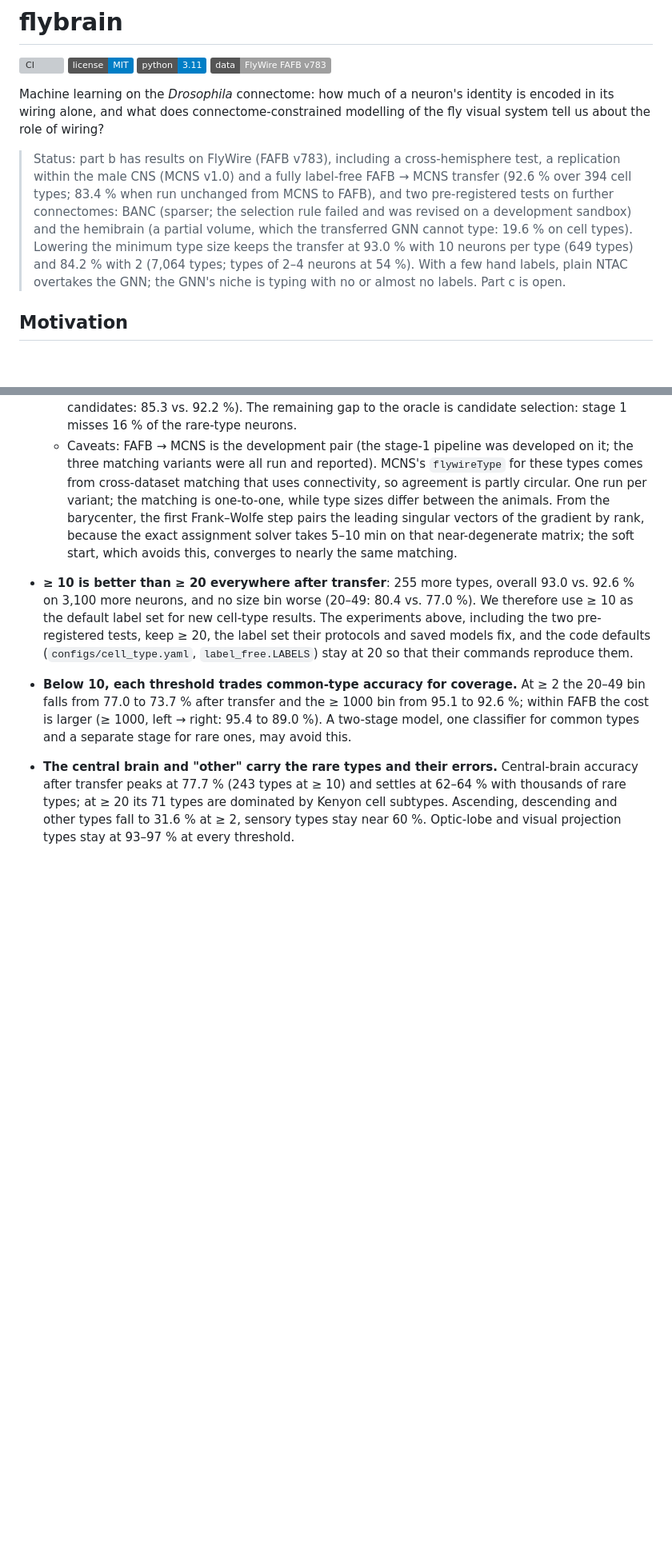
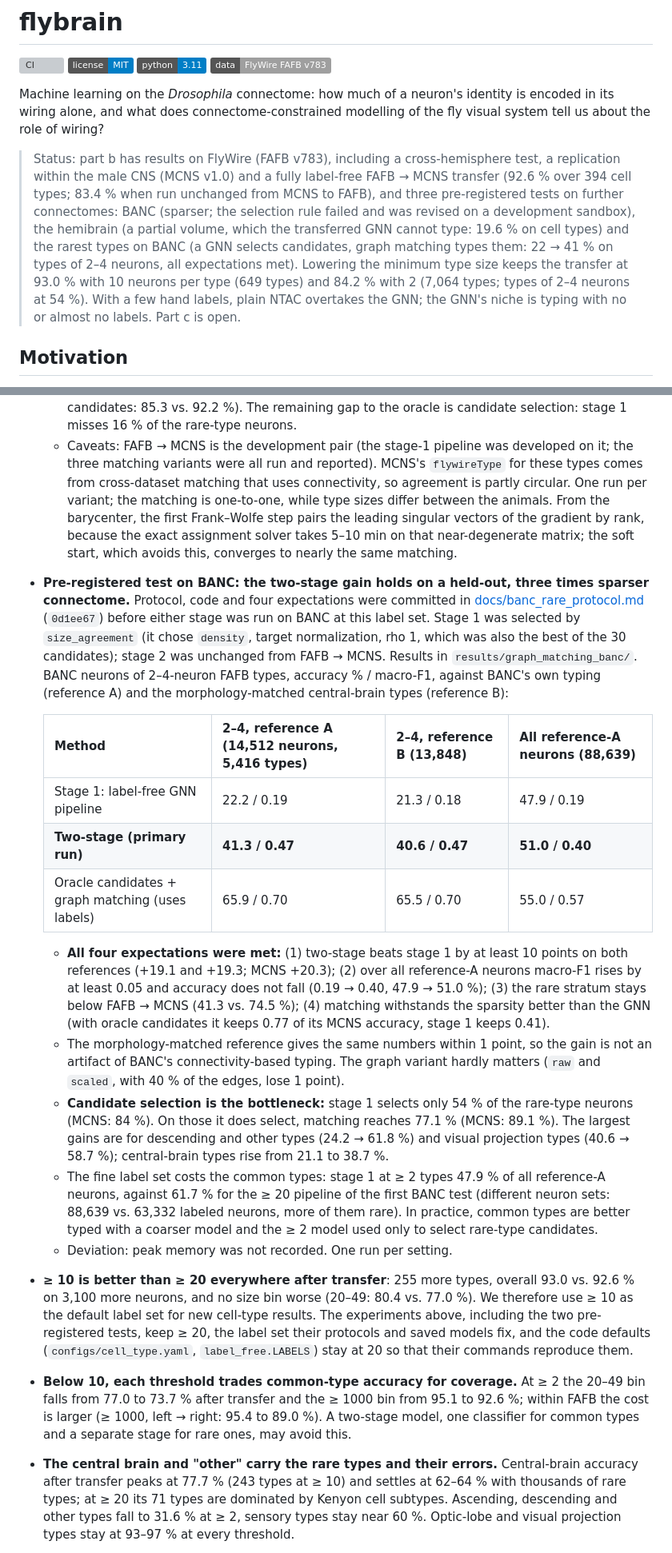
Before and after one commit to Paradoxsmile/flybrain, a Markdown page: README.md, 2 parts joined by grey strips. Shown at 80% size. GitHub-like rendering; badges without logos; blank space fills up the shorter version; grey boxes are pictures that could not be loaded.

```diff
--- a/README.md
+++ b/README.md
@@ -7,7 +7,7 @@
 
 Machine learning on the *Drosophila* connectome: how much of a neuron's identity is encoded in its wiring alone, and what does connectome-constrained modelling of the fly visual system tell us about the role of wiring?
 
-> Status: part b has results on FlyWire (FAFB v783), including a cross-hemisphere test, a replication within the male CNS (MCNS v1.0) and a fully label-free FAFB → MCNS transfer (92.6 % over 394 cell types; 83.4 % when run unchanged from MCNS to FAFB), and two pre-registered tests on further connectomes: BANC (sparser; the selection rule failed and was revised on a development sandbox) and the hemibrain (a partial volume, which the transferred GNN cannot type: 19.6 % on cell types). Lowering the minimum type size keeps the transfer at 93.0 % with 10 neurons per type (649 types) and 84.2 % with 2 (7,064 types; types of 2–4 neurons at 54 %). With a few hand labels, plain NTAC overtakes the GNN; the GNN's niche is typing with no or almost no labels. Part c is open.
+> Status: part b has results on FlyWire (FAFB v783), including a cross-hemisphere test, a replication within the male CNS (MCNS v1.0) and a fully label-free FAFB → MCNS transfer (92.6 % over 394 cell types; 83.4 % when run unchanged from MCNS to FAFB), and three pre-registered tests on further connectomes: BANC (sparser; the selection rule failed and was revised on a development sandbox), the hemibrain (a partial volume, which the transferred GNN cannot type: 19.6 % on cell types) and the rarest types on BANC (a GNN selects candidates, graph matching types them: 22 → 41 % on types of 2–4 neurons, all expectations met). Lowering the minimum type size keeps the transfer at 93.0 % with 10 neurons per type (649 types) and 84.2 % with 2 (7,064 types; types of 2–4 neurons at 54 %). With a few hand labels, plain NTAC overtakes the GNN; the GNN's niche is typing with no or almost no labels. Part c is open.
 
 ## Motivation
 
@@ -380,6 +380,19 @@ The same types at every threshold, FAFB → MCNS after NTAC:
   - On the rare-type neurons that stage 1 selects, matching reaches 89.1 % (stage 1: 64.8 %); it fixes 3,288 stage-1 errors and breaks 491 correct types. The largest gains are where the GNN is weakest: ascending, descending and other types 25.2 → 66.1 %, central brain 58.0 → 75.2 %.
   - Between two animals graph matching is nearly as accurate as between two hemispheres (oracle candidates: 85.3 vs. 92.2 %). The remaining gap to the oracle is candidate selection: stage 1 misses 16 % of the rare-type neurons.
   - Caveats: FAFB → MCNS is the development pair (the stage-1 pipeline was developed on it; the three matching variants were all run and reported). MCNS's `flywireType` for these types comes from cross-dataset matching that uses connectivity, so agreement is partly circular. One run per variant; the matching is one-to-one, while type sizes differ between the animals. From the barycenter, the first Frank–Wolfe step pairs the leading singular vectors of the gradient by rank, because the exact assignment solver takes 5–10 min on that near-degenerate matrix; the soft start, which avoids this, converges to nearly the same matching.
+- **Pre-registered test on BANC: the two-stage gain holds on a held-out, three times sparser connectome.** Protocol, code and four expectations were committed in [docs/banc_rare_protocol.md](docs/banc_rare_protocol.md) (`0d1ee67`) before either stage was run on BANC at this label set. Stage 1 was selected by `size_agreement` (it chose `density`, target normalization, rho 1, which was also the best of the 30 candidates); stage 2 was unchanged from FAFB → MCNS. Results in `results/graph_matching_banc/`. BANC neurons of 2–4-neuron FAFB types, accuracy % / macro-F1, against BANC's own typing (reference A) and the morphology-matched central-brain types (reference B):
+
+  | Method | 2–4, reference A (14,512 neurons, 5,416 types) | 2–4, reference B (13,848) | All reference-A neurons (88,639) |
+  |---|---|---|---|
+  | Stage 1: label-free GNN pipeline | 22.2 / 0.19 | 21.3 / 0.18 | 47.9 / 0.19 |
+  | **Two-stage (primary run)** | **41.3 / 0.47** | **40.6 / 0.47** | **51.0 / 0.40** |
+  | Oracle candidates + graph matching (uses labels) | 65.9 / 0.70 | 65.5 / 0.70 | 55.0 / 0.57 |
+
+  - **All four expectations were met:** (1) two-stage beats stage 1 by at least 10 points on both references (+19.1 and +19.3; MCNS +20.3); (2) over all reference-A neurons macro-F1 rises by at least 0.05 and accuracy does not fall (0.19 → 0.40, 47.9 → 51.0 %); (3) the rare stratum stays below FAFB → MCNS (41.3 vs. 74.5 %); (4) matching withstands the sparsity better than the GNN (with oracle candidates it keeps 0.77 of its MCNS accuracy, stage 1 keeps 0.41).
+  - The morphology-matched reference gives the same numbers within 1 point, so the gain is not an artifact of BANC's connectivity-based typing. The graph variant hardly matters (`raw` and `scaled`, with 40 % of the edges, lose 1 point).
+  - **Candidate selection is the bottleneck:** stage 1 selects only 54 % of the rare-type neurons (MCNS: 84 %). On those it does select, matching reaches 77.1 % (MCNS: 89.1 %). The largest gains are for descending and other types (24.2 → 61.8 %) and visual projection types (40.6 → 58.7 %); central-brain types rise from 21.1 to 38.7 %.
+  - The fine label set costs the common types: stage 1 at ≥ 2 types 47.9 % of all reference-A neurons, against 61.7 % for the ≥ 20 pipeline of the first BANC test (different neuron sets: 88,639 vs. 63,332 labeled neurons, more of them rare). In practice, common types are better typed with a coarser model and the ≥ 2 model used only to select rare-type candidates.
+  - Deviation: peak memory was not recorded. One run per setting.
 - **≥ 10 is better than ≥ 20 everywhere after transfer**: 255 more types, overall 93.0 vs. 92.6 % on 3,100 more neurons, and no size bin worse (20–49: 80.4 vs. 77.0 %). We therefore use ≥ 10 as the default label set for new cell-type results. The experiments above, including the two pre-registered tests, keep ≥ 20, the label set their protocols and saved models fix, and the code defaults (`configs/cell_type.yaml`, `label_free.LABELS`) stay at 20 so that their commands reproduce them.
 - **Below 10, each threshold trades common-type accuracy for coverage.** At ≥ 2 the 20–49 bin falls from 77.0 to 73.7 % after transfer and the ≥ 1000 bin from 95.1 to 92.6 %; within FAFB the cost is larger (≥ 1000, left → right: 95.4 to 89.0 %). A two-stage model, one classifier for common types and a separate stage for rare ones, may avoid this.
 - **The central brain and "other" carry the rare types and their errors.** Central-brain accuracy after transfer peaks at 77.7 % (243 types at ≥ 10) and settles at 62–64 % with thousands of rare types; at ≥ 20 its 71 types are dominated by Kenyon cell subtypes. Ascending, descending and other types fall to 31.6 % at ≥ 2, sensory types stay near 60 %. Optic-lobe and visual projection types stay at 93–97 % at every threshold.
```
Also changed, not shown: other parts of README.md (+1 -1 lines), paper/draft.md (+23 -11 lines).
